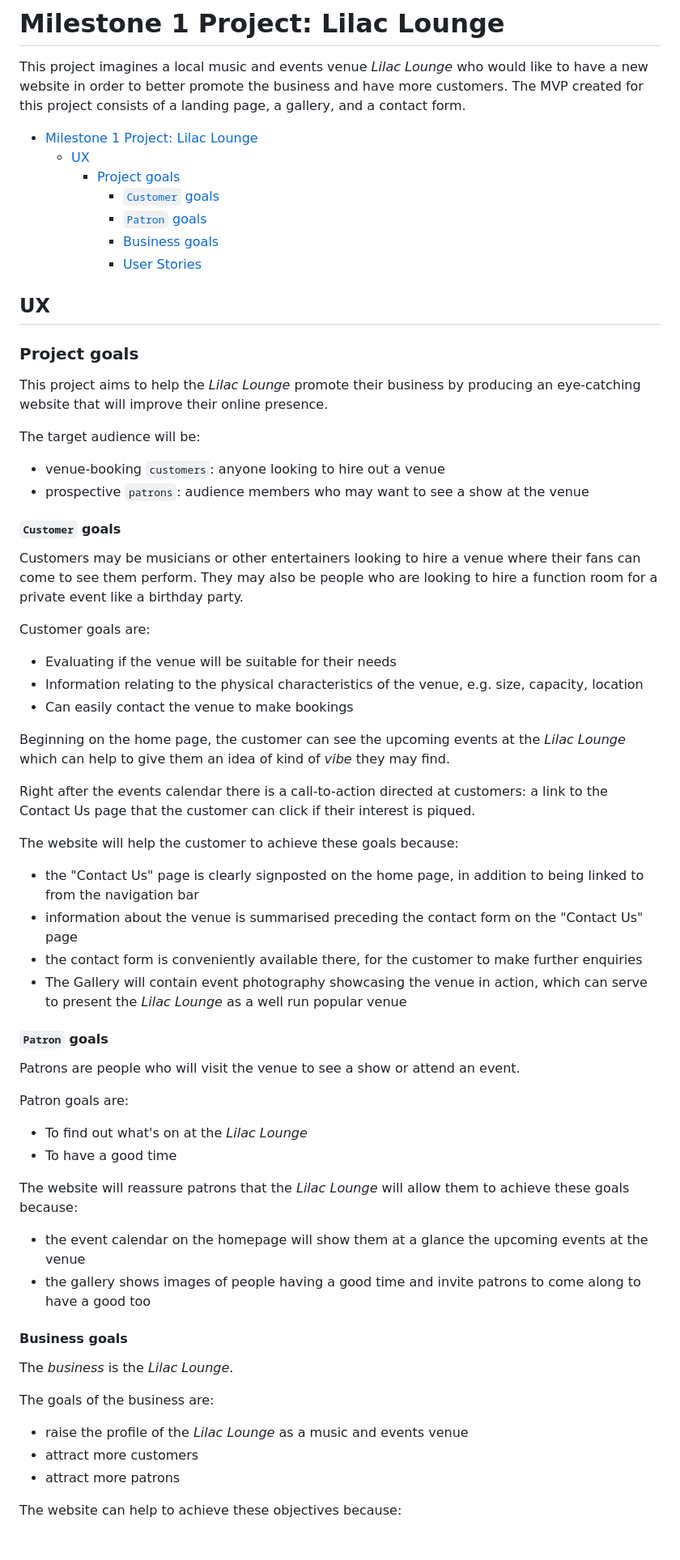
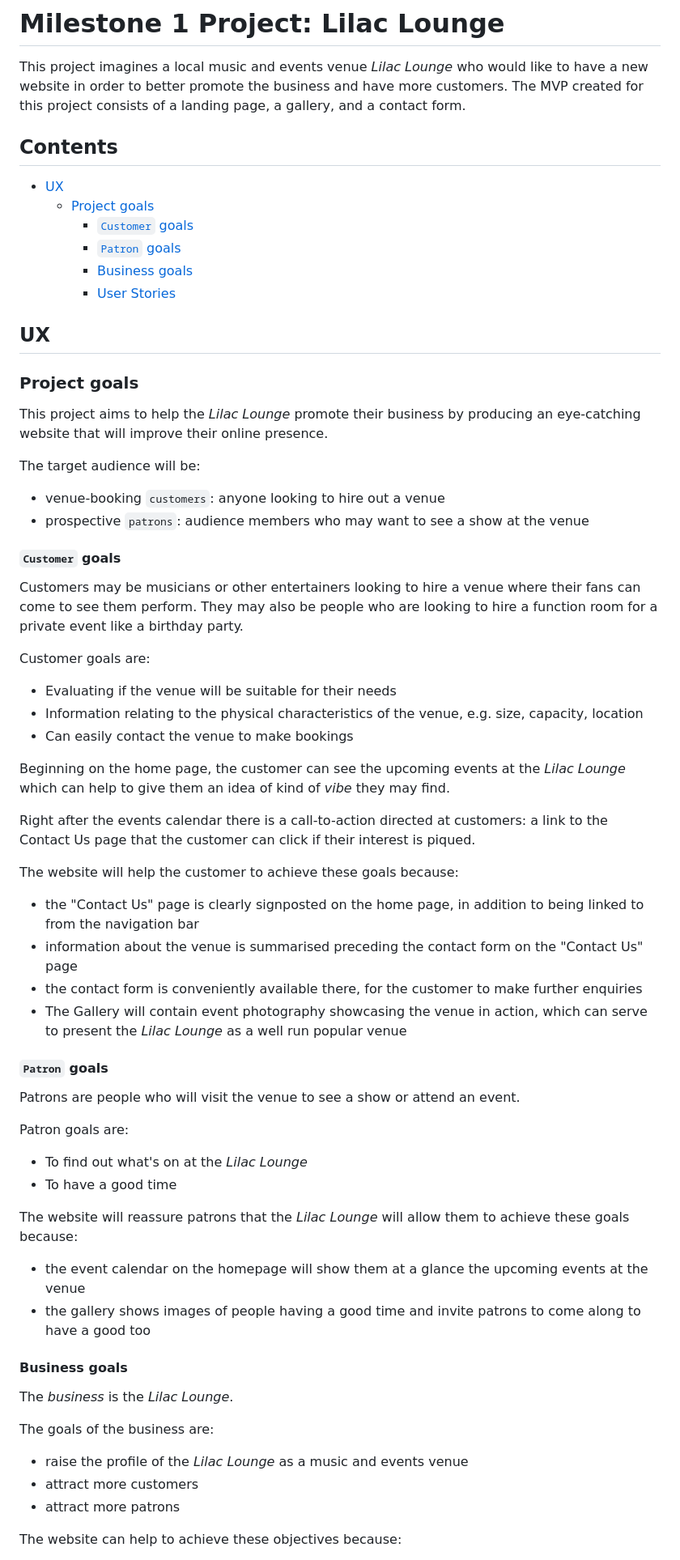
Before and after one commit to dafuloth/m1-project, a Markdown page: README.md, the part around one of its changes. Shown at 81% size. Drawn GitHub-style.

Commit message:
docs(README): added TOC

```diff
--- a/README.md
+++ b/README.md
@@ -2,14 +2,14 @@
 
 This project imagines a local music and events venue _Lilac Lounge_ who would like to have a new website in order to better promote the business and have more customers. The MVP created for this project consists of a landing page, a gallery, and a contact form.
 
-- [Milestone 1 Project: Lilac Lounge](#milestone-1-project-lilac-lounge)
-  - [UX](#ux)
-    - [Project goals](#project-goals)
-      - [`Customer` goals](#customer-goals)
-      - [`Patron` goals](#patron-goals)
-      - [Business goals](#business-goals)
-      - [User Stories](#user-stories)
+## Contents
 
+- [UX](#ux)
+  - [Project goals](#project-goals)
+    - [`Customer` goals](#customer-goals)
+    - [`Patron` goals](#patron-goals)
+    - [Business goals](#business-goals)
+    - [User Stories](#user-stories)
 
 ## UX
 
@@ -18,51 +18,53 @@ This project imagines a local music and events venue _Lilac Lounge_ who would li
 This project aims to help the _Lilac Lounge_ promote their business by producing an eye-catching website that will improve their online presence.
 
 The target audience will be:
-* venue-booking `customers`: anyone looking to hire out a venue
-* prospective `patrons`: audience members who may want to see a show at the venue
 
+- venue-booking `customers`: anyone looking to hire out a venue
+- prospective `patrons`: audience members who may want to see a show at the venue
 
 #### `Customer` goals
 
 Customers may be musicians or other entertainers looking to hire a venue where their fans can come to see them perform. They may also be people who are looking to hire a function room for a private event like a birthday party.
 
 Customer goals are:
-* Evaluating if the venue will be suitable for their needs
-* Information relating to the physical characteristics of the venue, e.g. size, capacity, location
-* Can easily contact the venue to make bookings
+
+- Evaluating if the venue will be suitable for their needs
+- Information relating to the physical characteristics of the venue, e.g. size, capacity, location
+- Can easily contact the venue to make bookings
 
 Beginning on the home page, the customer can see the upcoming events at the _Lilac Lounge_ which can help to give them an idea of kind of _vibe_ they may find.
 
 Right after the events calendar there is a call-to-action directed at customers: a link to the Contact Us page that the customer can click if their interest is piqued.
 
 The website will help the customer to achieve these goals because:
-* the "Contact Us" page is clearly signposted on the home page, in addition to being linked to from the navigation bar
-* information about the venue is summarised preceding the contact form on the "Contact Us" page
-* the contact form is conveniently available there, for the customer to make further enquiries
-* The Gallery will contain event photography showcasing the venue in action, which can serve to present the _Lilac Lounge_ as a well run popular venue
 
-
+- the "Contact Us" page is clearly signposted on the home page, in addition to being linked to from the navigation bar
+- information about the venue is summarised preceding the contact form on the "Contact Us" page
+- the contact form is conveniently available there, for the customer to make further enquiries
+- The Gallery will contain event photography showcasing the venue in action, which can serve to present the _Lilac Lounge_ as a well run popular venue
 
 #### `Patron` goals
 
 Patrons are people who will visit the venue to see a show or attend an event.
 
 Patron goals are:
-* To find out what's on at the _Lilac Lounge_
-* To have a good time
+
+- To find out what's on at the _Lilac Lounge_
+- To have a good time
 
 The website will reassure patrons that the _Lilac Lounge_ will allow them to achieve these goals because:
-* the event calendar on the homepage will show them at a glance the upcoming events at the venue
-* the gallery shows images of people having a good time and invite patrons to come along to have a good too
 
+- the event calendar on the homepage will show them at a glance the upcoming events at the venue
+- the gallery shows images of people having a good time and invite patrons to come along to have a good too
 
 #### Business goals
 
 The _business_ is the _Lilac Lounge_.
 
 The goals of the business are:
-* raise the profile of the _Lilac Lounge_ as a music and events venue
-* attract more customers
-* attract more patrons
+
+- raise the profile of the _Lilac Lounge_ as a music and events venue
+- attract more customers
+- attract more patrons
 
 The website can help to achieve these objectives because:
```
Also changed, not shown: other parts of README.md (+10 -8 lines).
